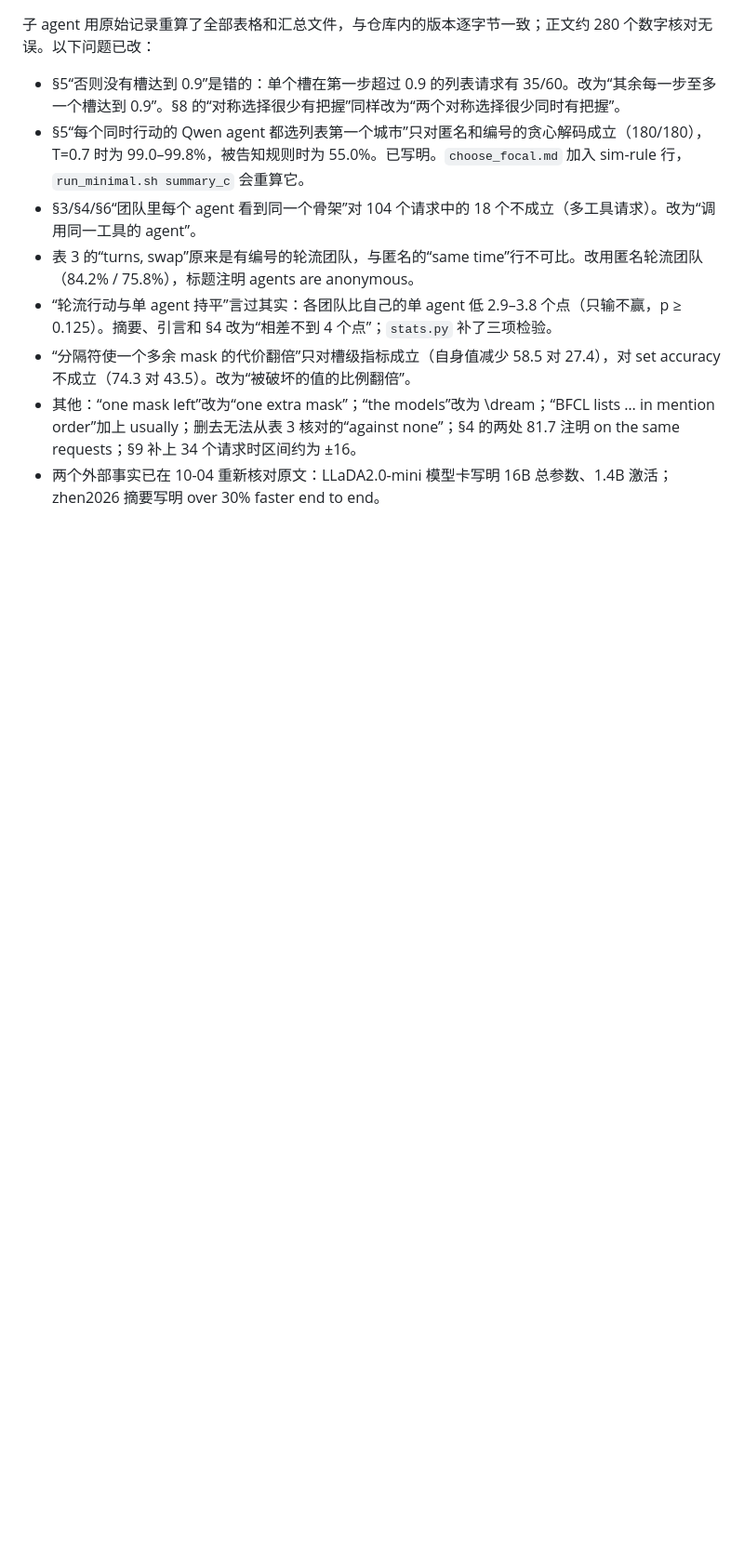
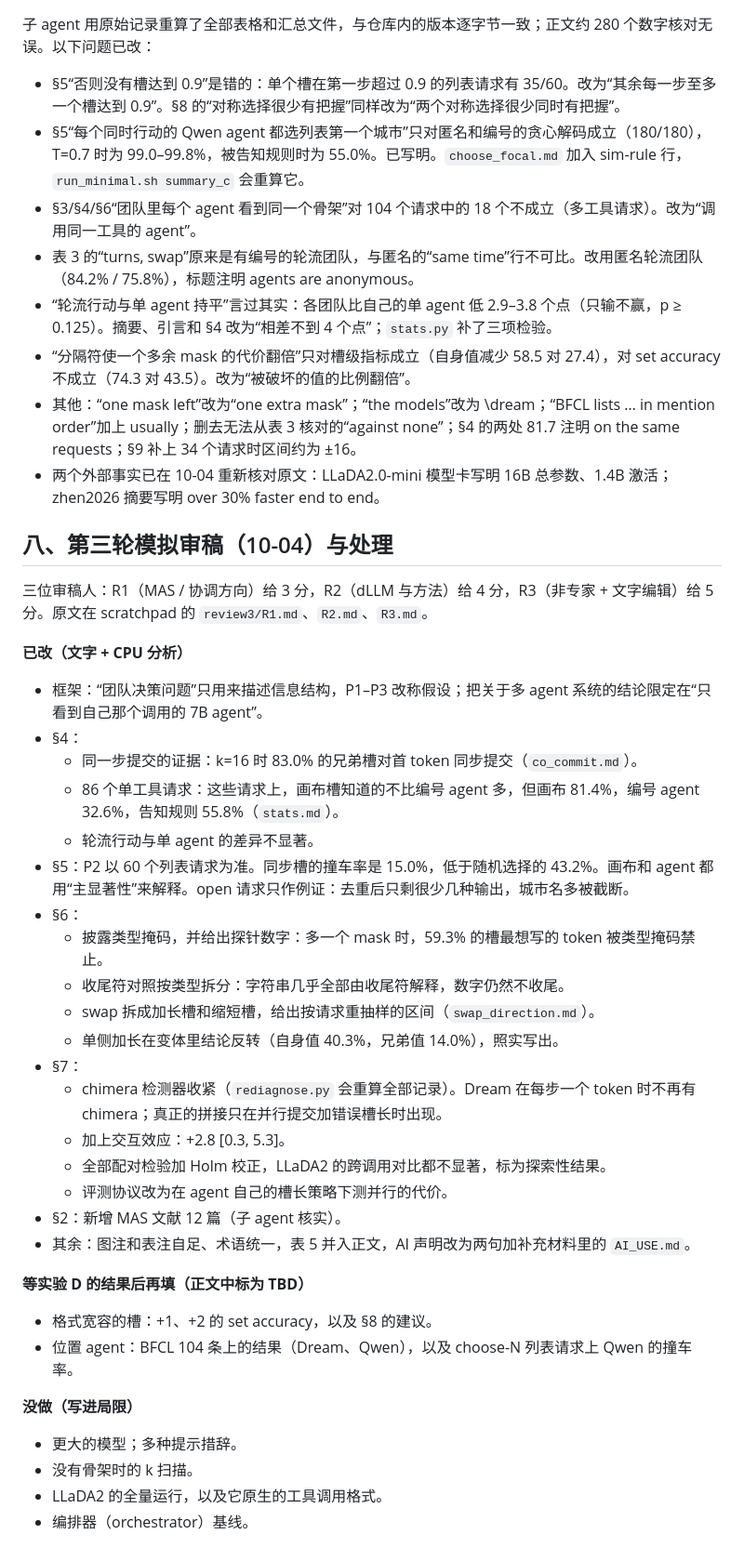
Before and after one commit to cunicle/aamas2, a Markdown page: paper/review_plan.md, the part around the change. Shown at 93% size. GitHub-like rendering; blank space fills up the shorter version.

Commit message:
Record the third mock review and how it was handled
Co-Authored-By: Claude Opus 5.5 <noreply@anthropic.com>
Claude-Session: https://claude.ai/code/session_01TBYgNveGXYTG8y2AhtxtSN

```diff
--- a/paper/review_plan.md
+++ b/paper/review_plan.md
@@ -155,3 +155,40 @@
 - “分隔符使一个多余 mask 的代价翻倍”只对槽级指标成立（自身值减少 58.5 对 27.4），对 set accuracy 不成立（74.3 对 43.5）。改为“被破坏的值的比例翻倍”。
 - 其他：“one mask left”改为“one extra mask”；“the models”改为 \dream；“BFCL lists … in mention order”加上 usually；删去无法从表 3 核对的“against none”；§4 的两处 81.7 注明 on the same requests；§9 补上 34 个请求时区间约为 ±16。
 - 两个外部事实已在 10-04 重新核对原文：LLaDA2.0-mini 模型卡写明 16B 总参数、1.4B 激活；zhen2026 摘要写明 over 30% faster end to end。
+
+## 八、第三轮模拟审稿（10-04）与处理
+
+三位审稿人：R1（MAS / 协调方向）给 3 分，R2（dLLM 与方法）给 4 分，R3（非专家 + 文字编辑）给 5 分。原文在 scratchpad 的 `review3/R1.md`、`R2.md`、`R3.md`。
+
+**已改（文字 + CPU 分析）**
+
+- 框架：“团队决策问题”只用来描述信息结构，P1–P3 改称假设；把关于多 agent 系统的结论限定在“只看到自己那个调用的 7B agent”。
+- §4：
+  - 同一步提交的证据：k=16 时 83.0% 的兄弟槽对首 token 同步提交（`co_commit.md`）。
+  - 86 个单工具请求：这些请求上，画布槽知道的不比编号 agent 多，但画布 81.4%，编号 agent 32.6%，告知规则 55.8%（`stats.md`）。
+  - 轮流行动与单 agent 的差异不显著。
+- §5：P2 以 60 个列表请求为准。同步槽的撞车率是 15.0%，低于随机选择的 43.2%。画布和 agent 都用“主显著性”来解释。open 请求只作例证：去重后只剩很少几种输出，城市名多被截断。
+- §6：
+  - 披露类型掩码，并给出探针数字：多一个 mask 时，59.3% 的槽最想写的 token 被类型掩码禁止。
+  - 收尾符对照按类型拆分：字符串几乎全部由收尾符解释，数字仍然不收尾。
+  - swap 拆成加长槽和缩短槽，给出按请求重抽样的区间（`swap_direction.md`）。
+  - 单侧加长在变体里结论反转（自身值 40.3%，兄弟值 14.0%），照实写出。
+- §7：
+  - chimera 检测器收紧（`rediagnose.py` 会重算全部记录）。Dream 在每步一个 token 时不再有 chimera；真正的拼接只在并行提交加错误槽长时出现。
+  - 加上交互效应：+2.8 [0.3, 5.3]。
+  - 全部配对检验加 Holm 校正，LLaDA2 的跨调用对比都不显著，标为探索性结果。
+  - 评测协议改为在 agent 自己的槽长策略下测并行的代价。
+- §2：新增 MAS 文献 12 篇（子 agent 核实）。
+- 其余：图注和表注自足、术语统一，表 5 并入正文，AI 声明改为两句加补充材料里的 `AI_USE.md`。
+
+**等实验 D 的结果后再填（正文中标为 TBD）**
+
+- 格式宽容的槽：+1、+2 的 set accuracy，以及 §8 的建议。
+- 位置 agent：BFCL 104 条上的结果（Dream、Qwen），以及 choose-N 列表请求上 Qwen 的撞车率。
+
+**没做（写进局限）**
+
+- 更大的模型；多种提示措辞。
+- 没有骨架时的 k 扫描。
+- LLaDA2 的全量运行，以及它原生的工具调用格式。
+- 编排器（orchestrator）基线。
```
